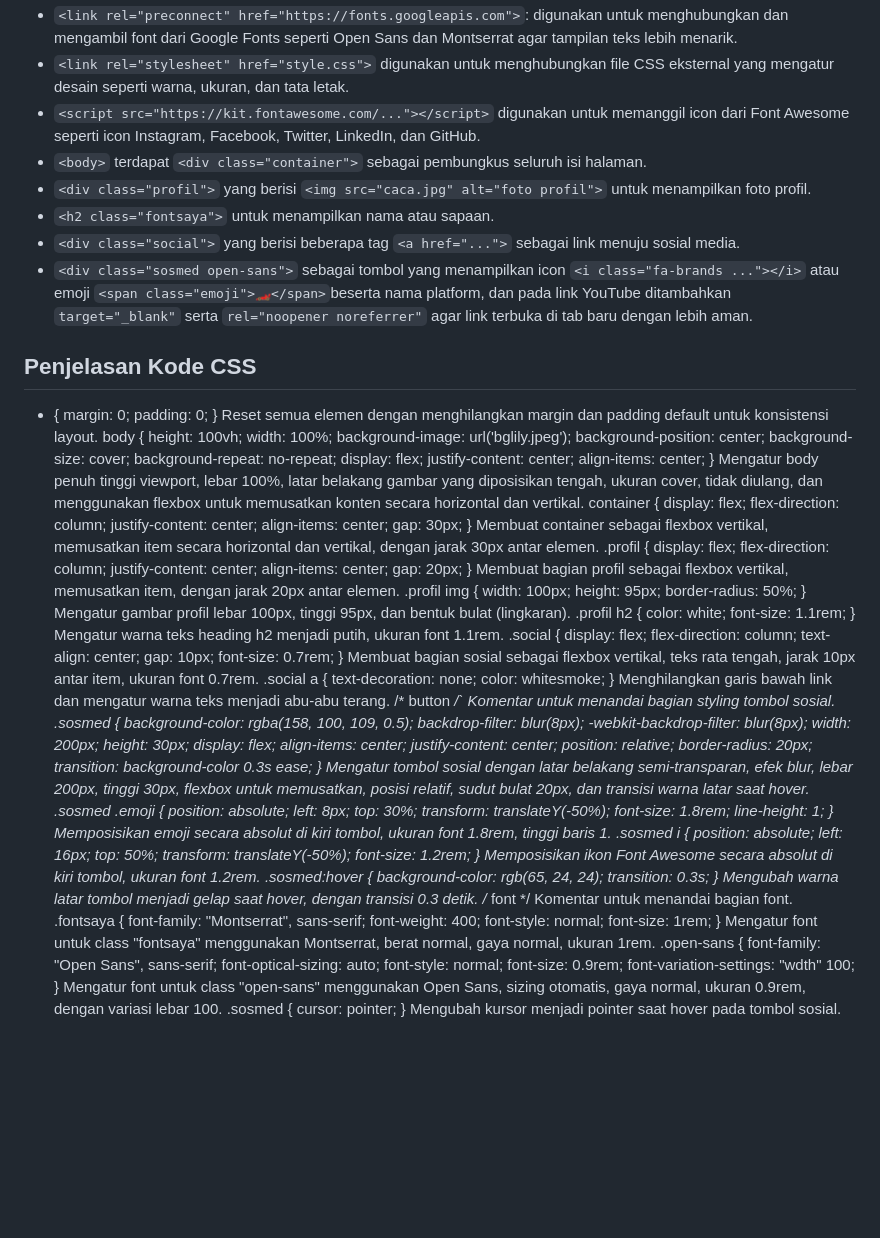
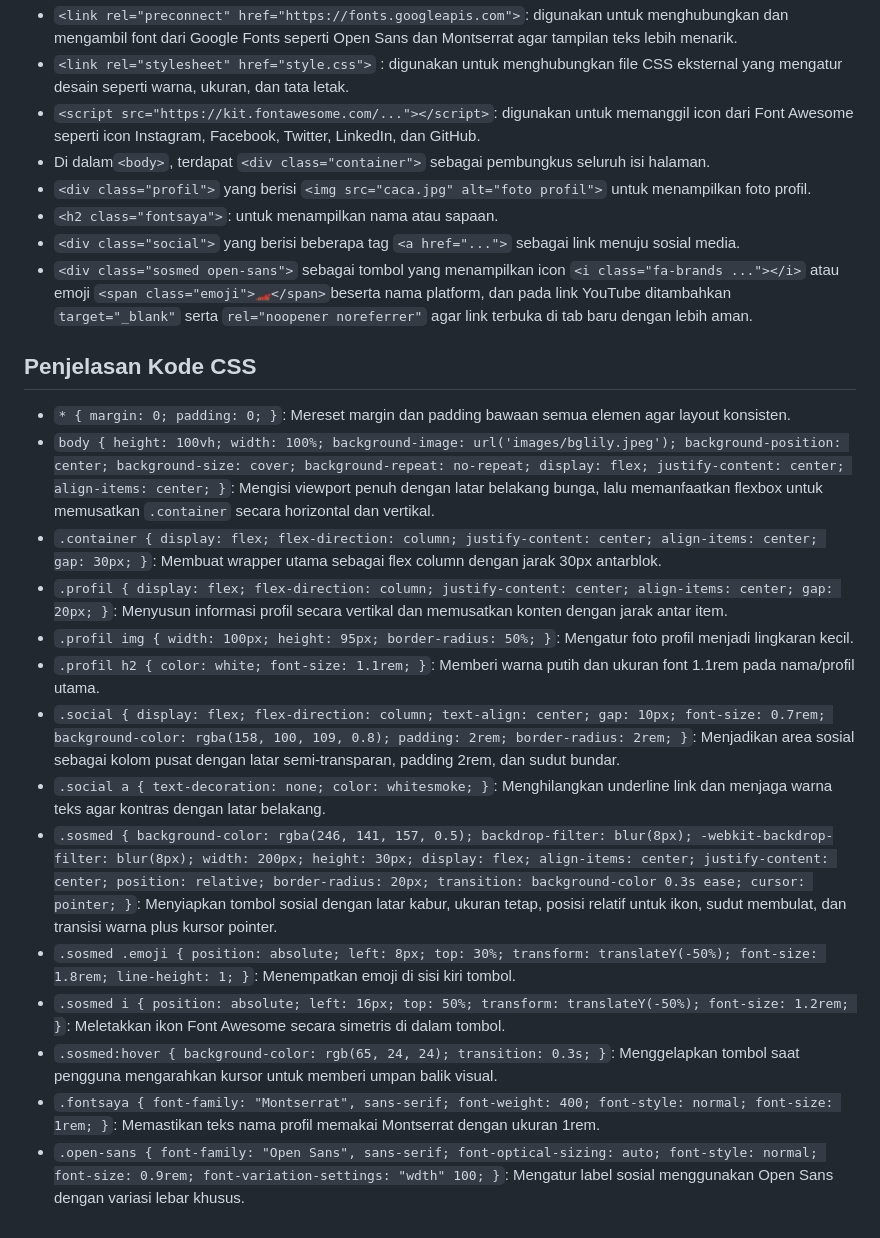
Before and after one commit to cacacutie/Afifah-profile, a Markdown page: readme.md, the part around one of its changes. Drawn GitHub-style; blank space fills up the shorter version.

Commit message:
docs: fix readme

```diff
--- a/readme.md
+++ b/readme.md
@@ -27,27 +10,24 @@ Saya membuat sebuah web profile sederhana yang menampilkan foto, nama, dan link
 - `<link rel="preconnect" href="https://fonts.googleapis.com">`: digunakan untuk menghubungkan dan mengambil font dari Google Fonts seperti Open Sans dan Montserrat agar tampilan teks lebih menarik.
-- `<link rel="stylesheet" href="style.css">` digunakan untuk menghubungkan file CSS eksternal yang mengatur desain seperti warna, ukuran, dan tata letak.
-- `<script src="https://kit.fontawesome.com/..."></script>` digunakan untuk memanggil icon dari Font Awesome seperti icon Instagram, Facebook, Twitter, LinkedIn, dan GitHub.
-- `<body>` terdapat `<div class="container">` sebagai pembungkus seluruh isi halaman.
+- `<link rel="stylesheet" href="style.css">` : digunakan untuk menghubungkan file CSS eksternal yang mengatur desain seperti warna, ukuran, dan tata letak.
+- `<script src="https://kit.fontawesome.com/..."></script>`: digunakan untuk memanggil icon dari Font Awesome seperti icon Instagram, Facebook, Twitter, LinkedIn, dan GitHub.
+- Di dalam`<body>`, terdapat `<div class="container">` sebagai pembungkus seluruh isi halaman.
 - `<div class="profil">` yang berisi `<img src="caca.jpg" alt="foto profil">` untuk menampilkan foto profil.
-- `<h2 class="fontsaya">` untuk menampilkan nama atau sapaan.
+- `<h2 class="fontsaya">`: untuk menampilkan nama atau sapaan.
 - `<div class="social">` yang berisi beberapa tag `<a href="...">` sebagai link menuju sosial media.
 - `<div class="sosmed open-sans">` sebagai tombol yang menampilkan icon `<i class="fa-brands ..."></i>` atau emoji `<span class="emoji">🏎️</span>`beserta nama platform, dan pada link YouTube ditambahkan `target="_blank"` serta `rel="noopener noreferrer"` agar link terbuka di tab baru dengan lebih aman.
 
 ## Penjelasan Kode CSS
-* { margin: 0; padding: 0; } Reset semua elemen dengan menghilangkan margin dan padding default untuk konsistensi layout.
-body { height: 100vh; width: 100%; background-image: url('bglily.jpeg'); background-position: center; background-size: cover; background-repeat: no-repeat; display: flex; justify-content: center; align-items: center; } Mengatur body penuh tinggi viewport, lebar 100%, latar belakang gambar yang diposisikan tengah, ukuran cover, tidak diulang, dan menggunakan flexbox untuk memusatkan konten secara horizontal dan vertikal.
-container { display: flex; flex-direction: column; justify-content: center; align-items: center; gap: 30px; } Membuat container sebagai flexbox vertikal, memusatkan item secara horizontal dan vertikal, dengan jarak 30px antar elemen.
-.profil { display: flex; flex-direction: column; justify-content: center; align-items: center; gap: 20px; } Membuat bagian profil sebagai flexbox vertikal, memusatkan item, dengan jarak 20px antar elemen.
-.profil img { width: 100px; height: 95px; border-radius: 50%; } Mengatur gambar profil lebar 100px, tinggi 95px, dan bentuk bulat (lingkaran).
-.profil h2 { color: white; font-size: 1.1rem; } Mengatur warna teks heading h2 menjadi putih, ukuran font 1.1rem.
-.social { display: flex; flex-direction: column; text-align: center; gap: 10px; font-size: 0.7rem; } Membuat bagian sosial sebagai flexbox vertikal, teks rata tengah, jarak 10px antar item, ukuran font 0.7rem.
-.social a { text-decoration: none; color: whitesmoke; } Menghilangkan garis bawah link dan mengatur warna teks menjadi abu-abu terang.
-/* button */` Komentar untuk menandai bagian styling tombol sosial.
-.sosmed { background-color: rgba(158, 100, 109, 0.5); backdrop-filter: blur(8px); -webkit-backdrop-filter: blur(8px); width: 200px; height: 30px; display: flex; align-items: center; justify-content: center; position: relative; border-radius: 20px; transition: background-color 0.3s ease; } Mengatur tombol sosial dengan latar belakang semi-transparan, efek blur, lebar 200px, tinggi 30px, flexbox untuk memusatkan, posisi relatif, sudut bulat 20px, dan transisi warna latar saat hover.
-.sosmed .emoji { position: absolute; left: 8px; top: 30%; transform: translateY(-50%); font-size: 1.8rem; line-height: 1; } Memposisikan emoji secara absolut di kiri tombol, ukuran font 1.8rem, tinggi baris 1.
-.sosmed i { position: absolute; left: 16px; top: 50%; transform: translateY(-50%); font-size: 1.2rem; } Memposisikan ikon Font Awesome secara absolut di kiri tombol, ukuran font 1.2rem.
-.sosmed:hover { background-color: rgb(65, 24, 24); transition: 0.3s; } Mengubah warna latar tombol menjadi gelap saat hover, dengan transisi 0.3 detik.
-/* font */ Komentar untuk menandai bagian font.
-.fontsaya { font-family: "Montserrat", sans-serif; font-weight: 400; font-style: normal; font-size: 1rem; } Mengatur font untuk class "fontsaya" menggunakan Montserrat, berat normal, gaya normal, ukuran 1rem.
-.open-sans { font-family: "Open Sans", sans-serif; font-optical-sizing: auto; font-style: normal; font-size: 0.9rem; font-variation-settings: "wdth" 100; } Mengatur font untuk class "open-sans" menggunakan Open Sans, sizing otomatis, gaya normal, ukuran 0.9rem, dengan variasi lebar 100.
-.sosmed { cursor: pointer; } Mengubah kursor menjadi pointer saat hover pada tombol sosial.
+- `* { margin: 0; padding: 0; }`: Mereset margin dan padding bawaan semua elemen agar layout konsisten.
+- `body { height: 100vh; width: 100%; background-image: url('images/bglily.jpeg'); background-position: center; background-size: cover; background-repeat: no-repeat; display: flex; justify-content: center; align-items: center; }`: Mengisi viewport penuh dengan latar belakang bunga, lalu memanfaatkan flexbox untuk memusatkan `.container` secara horizontal dan vertikal.
+- `.container { display: flex; flex-direction: column; justify-content: center; align-items: center; gap: 30px; }`: Membuat wrapper utama sebagai flex column dengan jarak 30px antarblok.
+- `.profil { display: flex; flex-direction: column; justify-content: center; align-items: center; gap: 20px; }`: Menyusun informasi profil secara vertikal dan memusatkan konten dengan jarak antar item.
+- `.profil img { width: 100px; height: 95px; border-radius: 50%; }`: Mengatur foto profil menjadi lingkaran kecil.
+- `.profil h2 { color: white; font-size: 1.1rem; }`: Memberi warna putih dan ukuran font 1.1rem pada nama/profil utama.
+- `.social { display: flex; flex-direction: column; text-align: center; gap: 10px; font-size: 0.7rem; background-color: rgba(158, 100, 109, 0.8); padding: 2rem; border-radius: 2rem; }`: Menjadikan area sosial sebagai kolom pusat dengan latar semi-transparan, padding 2rem, dan sudut bundar.
+- `.social a { text-decoration: none; color: whitesmoke; }`: Menghilangkan underline link dan menjaga warna teks agar kontras dengan latar belakang.
+- `.sosmed { background-color: rgba(246, 141, 157, 0.5); backdrop-filter: blur(8px); -webkit-backdrop-filter: blur(8px); width: 200px; height: 30px; display: flex; align-items: center; justify-content: center; position: relative; border-radius: 20px; transition: background-color 0.3s ease; cursor: pointer; }`: Menyiapkan tombol sosial dengan latar kabur, ukuran tetap, posisi relatif untuk ikon, sudut membulat, dan transisi warna plus kursor pointer.
+- `.sosmed .emoji { position: absolute; left: 8px; top: 30%; transform: translateY(-50%); font-size: 1.8rem; line-height: 1; }`: Menempatkan emoji di sisi kiri tombol.
+- `.sosmed i { position: absolute; left: 16px; top: 50%; transform: translateY(-50%); font-size: 1.2rem; }`: Meletakkan ikon Font Awesome secara simetris di dalam tombol.
+- `.sosmed:hover { background-color: rgb(65, 24, 24); transition: 0.3s; }`: Menggelapkan tombol saat pengguna mengarahkan kursor untuk memberi umpan balik visual.
+- `.fontsaya { font-family: "Montserrat", sans-serif; font-weight: 400; font-style: normal; font-size: 1rem; }`: Memastikan teks nama profil memakai Montserrat dengan ukuran 1rem.
+- `.open-sans { font-family: "Open Sans", sans-serif; font-optical-sizing: auto; font-style: normal; font-size: 0.9rem; font-variation-settings: "wdth" 100; }`: Mengatur label sosial menggunakan Open Sans dengan variasi lebar khusus.
```
Also changed, not shown: other parts of readme.md (+5 -22 lines).
